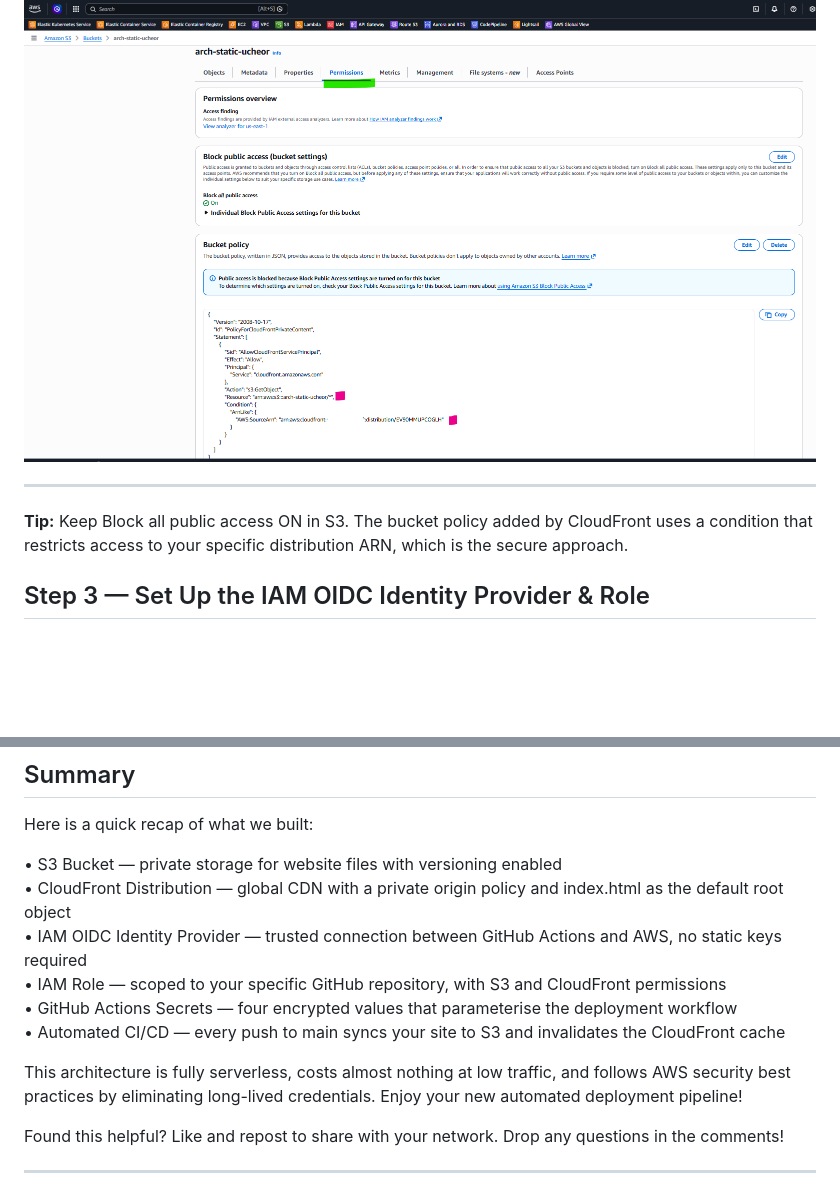
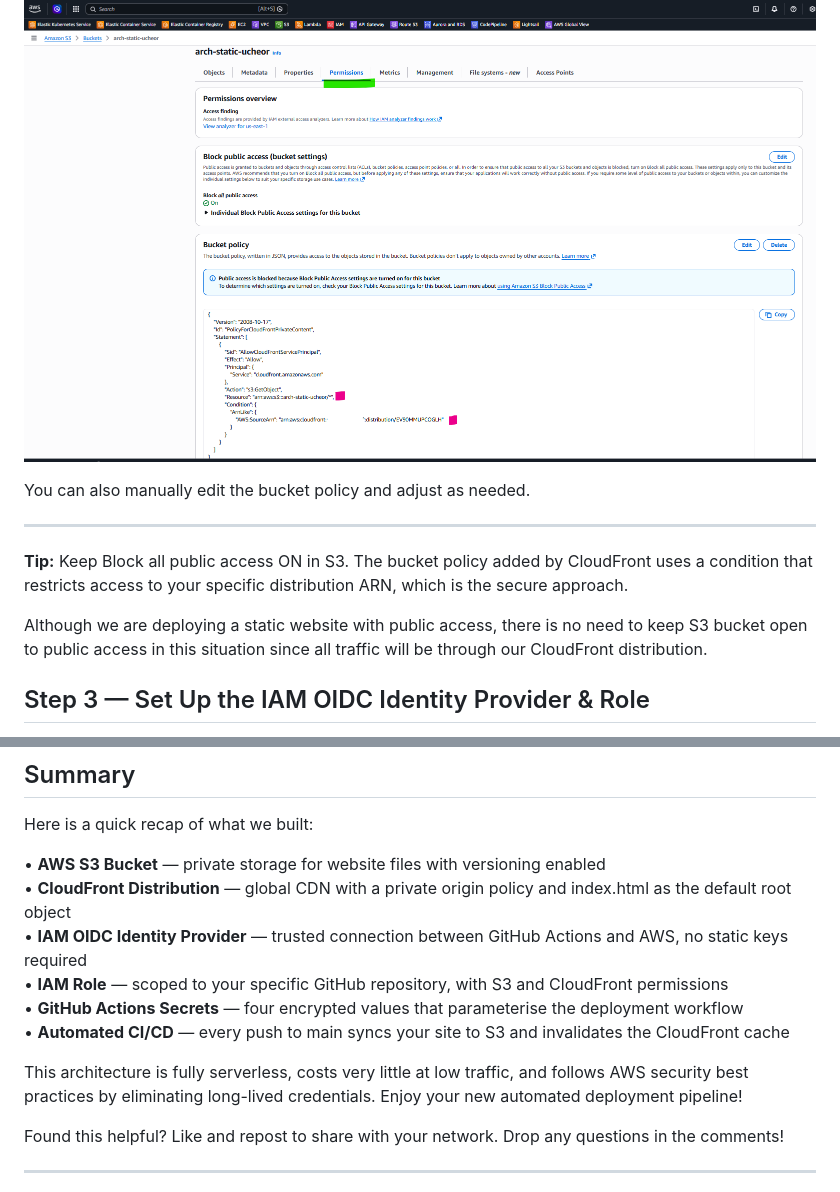
Before and after one commit to ucheor/Serverless_Static_Website_CI-CD_with_GitHub-Actions_AWS_S3_CloudFront_QR, a Markdown page: README.md, 2 parts joined by grey strips. Drawn GitHub-style; blank space fills up the shorter version.

```diff
--- a/README.md
+++ b/README.md
@@ -108,9 +108,13 @@ Save the changes. CloudFront will automatically update the S3 bucket policy to a
 
 ![S3 bucket Permissions tab showing the CloudFront bucket policy that was automatically written](images/11_bucket_permissions_updated.png)
 
+You can also manually edit the bucket policy and adjust as needed.
+
 ---
 
 **Tip:** Keep Block all public access ON in S3. The bucket policy added by CloudFront uses a condition that restricts access to your specific distribution ARN, which is the secure approach.
+
+Although we are deploying a static website with public access, there is no need to keep S3 bucket open to public access in this situation since all traffic will be through our CloudFront distribution.
 
 ## Step 3 — Set Up the IAM OIDC Identity Provider & Role
 Instead of generating a long-lived AWS Access Key and Secret and storing them in GitHub, we use OpenID Connect (OIDC). GitHub Actions can mint a short-lived JWT token for each workflow run, and AWS STS exchanges that token for temporary credentials scoped to a specific IAM role. This means no static secrets, ever.
@@ -287,14 +291,15 @@ Congratulations on getting to this point. If you are done with your AWS resource
 ## Summary
 Here is a quick recap of what we built:
 
-•	S3 Bucket — private storage for website files with versioning enabled
-•	CloudFront Distribution — global CDN with a private origin policy and index.html as the default root object
-•	IAM OIDC Identity Provider — trusted connection between GitHub Actions and AWS, no static keys required
-•	IAM Role — scoped to your specific GitHub repository, with S3 and CloudFront permissions
-•	GitHub Actions Secrets — four encrypted values that parameterise the deployment workflow
-•	Automated CI/CD — every push to main syncs your site to S3 and invalidates the CloudFront cache
+•	**AWS S3 Bucket** — private storage for website files with versioning enabled
+•	**CloudFront Distribution** — global CDN with a private origin policy and index.html as the default root object
+•	**IAM OIDC Identity Provider** — trusted connection between GitHub Actions and AWS, no static keys required
+•	**IAM Role** — scoped to your specific GitHub repository, with S3 and CloudFront permissions
+•	**GitHub Actions Secrets** — four encrypted values that parameterise the deployment workflow
+•	**Automated CI/CD** — every push to main syncs your site to S3 and invalidates the CloudFront cache
 
-This architecture is fully serverless, costs almost nothing at low traffic, and follows AWS security best practices by eliminating long-lived credentials. Enjoy your new automated deployment pipeline!
+This architecture is fully serverless, costs very little at low traffic, and follows AWS security best practices by eliminating long-lived credentials. Enjoy your new automated deployment pipeline!
+
 
 Found this helpful? Like and repost to share with your network. Drop any questions in the comments!
 
```
Also changed, not shown: other parts of README.md (+10 -10 lines).
